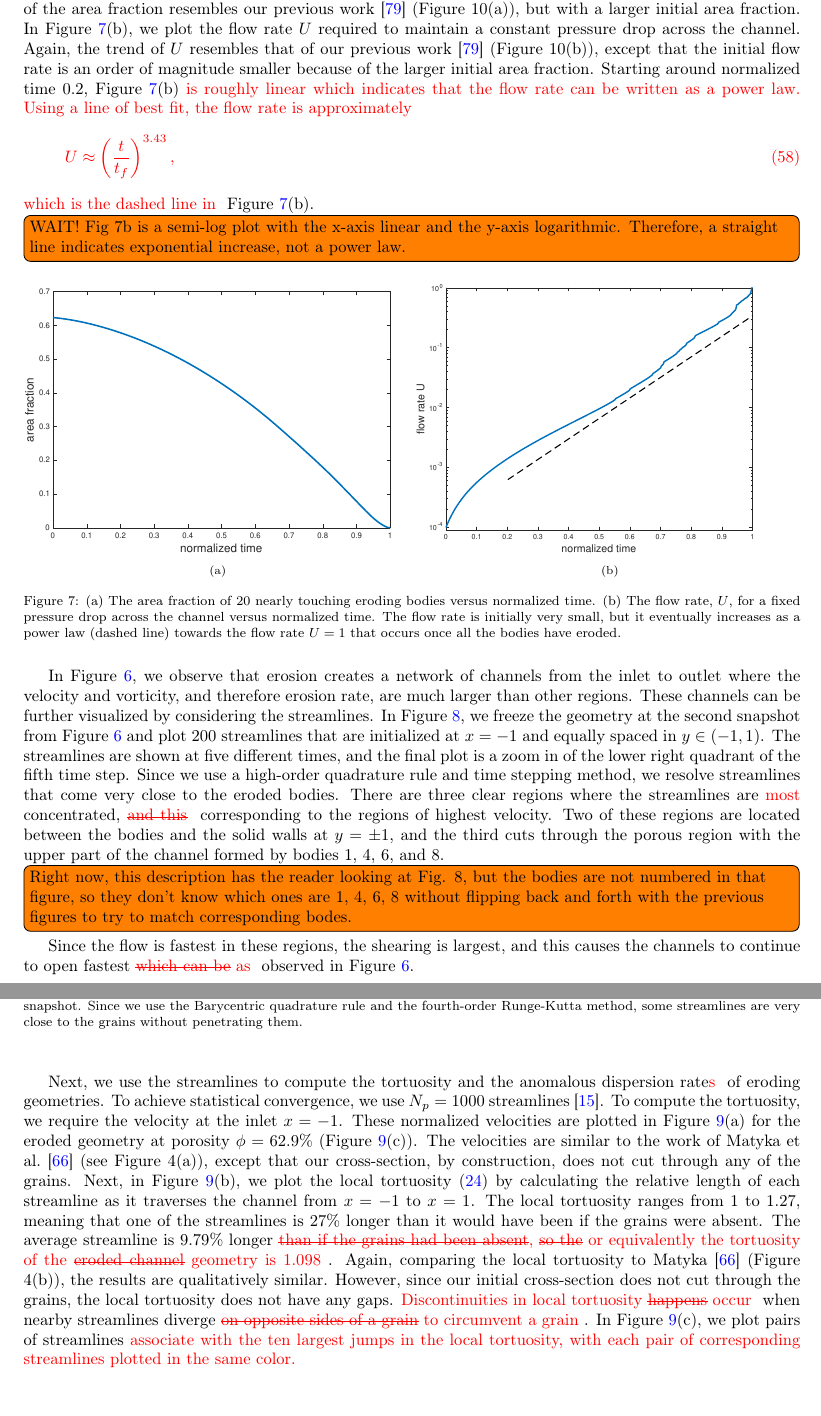
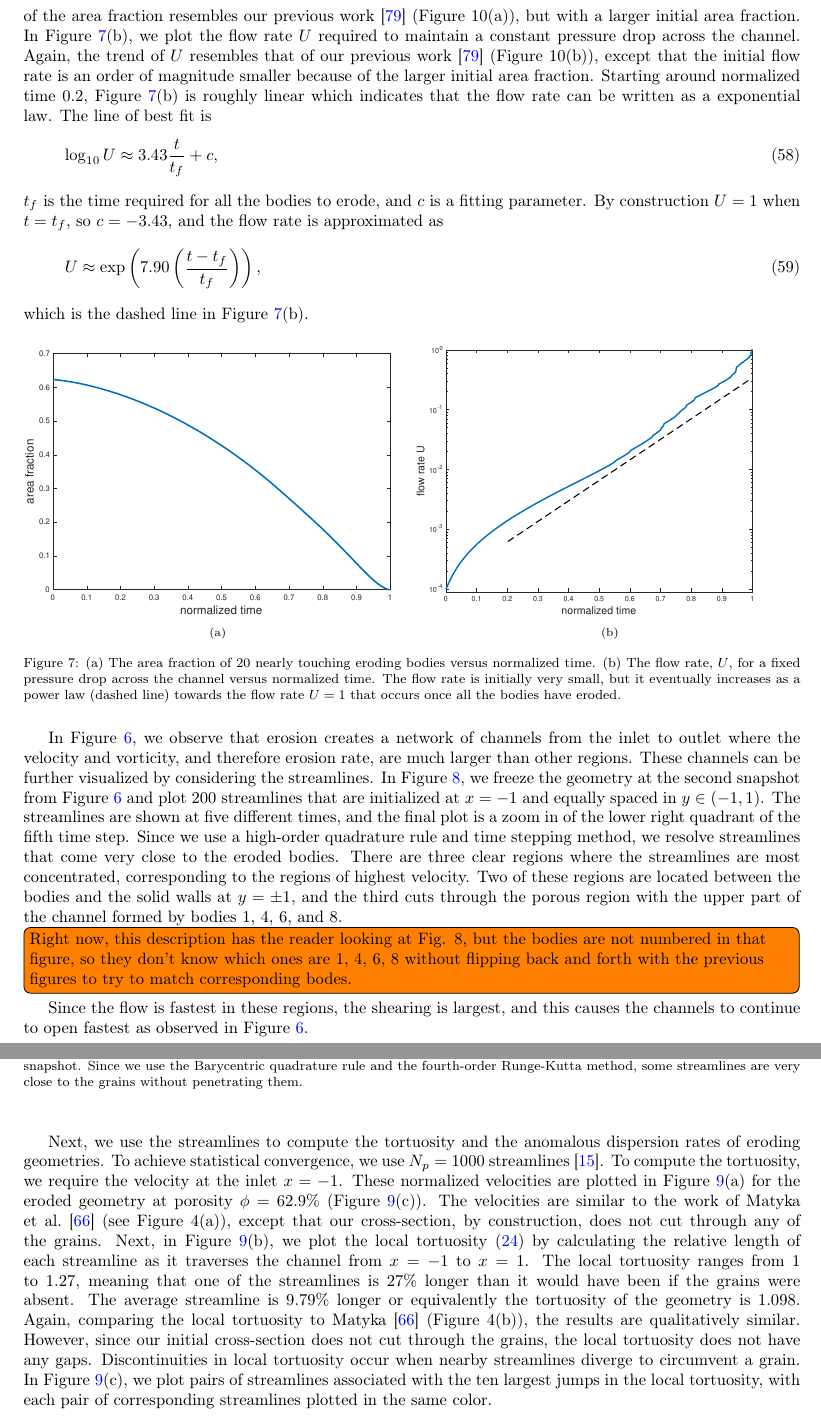
Before and after one commit to quaife/erosion, a LaTeX paper (docs/transport/erosion_transport.tex): two parts of pages 19 and 20 of 34, joined at a grey line, cut so that both start at the same text. Compiled offline with pdfLaTeX.

Commit message:
working on Nick's revisions

```diff
--- a/docs/transport/erosion_transport.tex
+++ b/docs/transport/erosion_transport.tex
@@ -1463,15 +1466,19 @@ Again, the trend of $U$ resembles that of our previous
 work~\cite{qua-moo2018} (Figure 10(b)), except that the initial flow
 rate is an order of magnitude smaller because of the larger initial area
 fraction.  Starting around normalized time $0.2$,
-Figure~\ref{fig:Eroding20flowrate}(b) \nick{is roughly linear which indicates
-that the flow rate can be written as a power law.  Using a line of best
-fit, the flow rate is approximately
-\begin{align}
-  U \approx \left(\frac{t}{t_f}\right)^{3.43},
-\end{align}
-which is the dashed line in} Figure~\ref{fig:Eroding20flowrate}(b).
-
-\todo[inline]{WAIT! Fig 7b is a semi-log plot with the x-axis linear and the y-axis logarithmic. Therefore, a straight line indicates exponential increase, not a power law.}
+Figure~\ref{fig:Eroding20flowrate}(b) is roughly linear which indicates
+that the flow rate can be written as a exponential law.  The line of
+best fit is
+\begin{align}
+  \log_{10} U \approx 3.43 \frac{t}{t_f} + c,
+\end{align}
+$t_f$ is the time required for all the bodies to erode, and $c$ is a
+fitting parameter. By construction $U = 1$ when $t=t_f$, so $c=-3.43$,
+and the flow rate is approximated as
+\begin{align}
+  U \approx \exp\left(7.90 \left(\frac{t - t_f}{t_f} \right)\right),
+\end{align}
+which is the dashed line in Figure~\ref{fig:Eroding20flowrate}(b).
 
 \begin{figure}[H]
 \begin{subfigure}[b]{0.5\textwidth}
@@ -1500,13 +1507,17 @@ spaced in $y \in (-1,1)$.  The streamlines are shown at five different
 times, and the final plot is a zoom in of the lower right quadrant of
 the fifth time step.  Since we use a high-order quadrature rule and time
 stepping method, we resolve streamlines that come very close to the
-eroded bodies.  There are three clear regions where the streamlines are \nick{most}
-concentrated, \nick{\st{and this}} corresponding to the regions of highest velocity.  Two of these regions are located between the bodies and the solid walls at
-$y=\pm 1$, and the third cuts through the porous region with the upper
-part of the channel formed by bodies 1, 4, 6, and 8.
-\todo[inline]{Right now, this description has the reader looking at Fig. 8, but the bodies are not numbered in that figure, so they don't know which ones are 1, 4, 6, 8 without flipping back and forth with the previous figures to try to match corresponding bodes.}
-Since the flow is fastest in these regions, the shearing is largest, and this causes the
-channels to continue to open fastest \nick{\st{which can be} as} observed in
+eroded bodies.  There are three clear regions where the streamlines are
+most concentrated, corresponding to the regions of highest velocity.
+Two of these regions are located between the bodies and the solid walls
+at $y=\pm 1$, and the third cuts through the porous region with the
+upper part of the channel formed by bodies 1, 4, 6, and 8.
+\todo[inline]{Right now, this description has the reader looking at Fig.
+8, but the bodies are not numbered in that figure, so they don't know
+which ones are 1, 4, 6, 8 without flipping back and forth with the
+previous figures to try to match corresponding bodes.} Since the flow is
+fastest in these regions, the shearing is largest, and this causes the
+channels to continue to open fastest as observed in
 Figure~\ref{fig:Eroding20vort}.
 
 \begin{figure}[H]
@@ -1528,7 +1539,7 @@ streamlines are very close to the grains without penetrating them.}
 \end{figure}
 
 Next, we use the streamlines to compute the tortuosity and the anomalous
-dispersion rate\nick{s} of eroding geometries.  To achieve statistical
+dispersion rates of eroding geometries.  To achieve statistical
 convergence, we use $N_p = 1000$ streamlines~\cite{bel-sal-rin1992}. To
 compute the tortuosity, we require the velocity at the inlet $x=-1$.
 These normalized velocities are plotted in
@@ -1541,14 +1552,16 @@ we plot the local tortuosity~\eqref{eqn:localTort} by calculating the
 relative length of each streamline as it traverses the channel from
 $x=-1$ to $x=1$.  The local tortuosity ranges from 1 to 1.27, meaning
 that one of the streamlines is 27\% longer than it would have been if
-the grains were absent.  The average streamline is 9.79\% longer
-\nick{\st{than if the grains had been absent}, \st{so the} or equivalently the tortuosity of the \st{eroded channel} geometry is $1.098$}.  Again, comparing the local tortuosity to
-Matyka~\cite{mat-kha-koz2008} (Figure 4(b)), the results are
-qualitatively similar. However, since our initial cross-section does not
-cut through the grains, the local tortuosity does not have any gaps.
-\nick{Discontinuities in local tortuosity \st{happens} occur} when nearby
-streamlines diverge \nick{\st{on opposite sides of a grain} to circumvent a grain}.  In
-Figure~\ref{fig:Eroding20tort}(c), we plot pairs of streamlines \nick{associate with the ten largest jumps in the local tortuosity, with each pair of corresponding streamlines plotted in the same color.}
+the grains were absent.  The average streamline is 9.79\% longer or
+equivalently the tortuosity of the geometry is $1.098$.  Again,
+comparing the local tortuosity to Matyka~\cite{mat-kha-koz2008} (Figure
+4(b)), the results are qualitatively similar. However, since our initial
+cross-section does not cut through the grains, the local tortuosity does
+not have any gaps.  Discontinuities in local tortuosity occur when
+nearby streamlines diverge to circumvent a grain.  In
+Figure~\ref{fig:Eroding20tort}(c), we plot pairs of streamlines
+associated with the ten largest jumps in the local tortuosity, with each
+pair of corresponding streamlines plotted in the same color.
 
 \begin{figure}[H]
 \begin{subfigure}[b]{0.45\textwidth}
```
Also changed, not shown: docs/transport/erosion_transport.tex (85 more changed lines).
